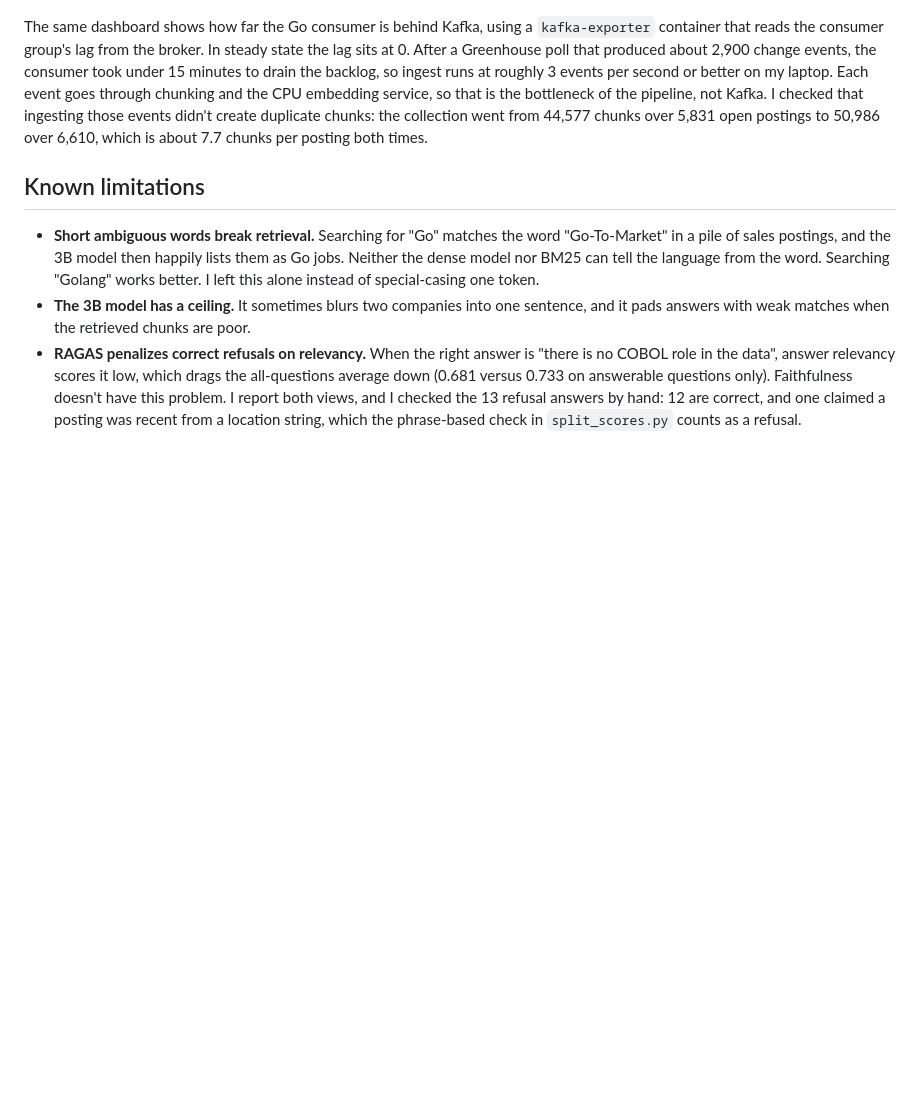
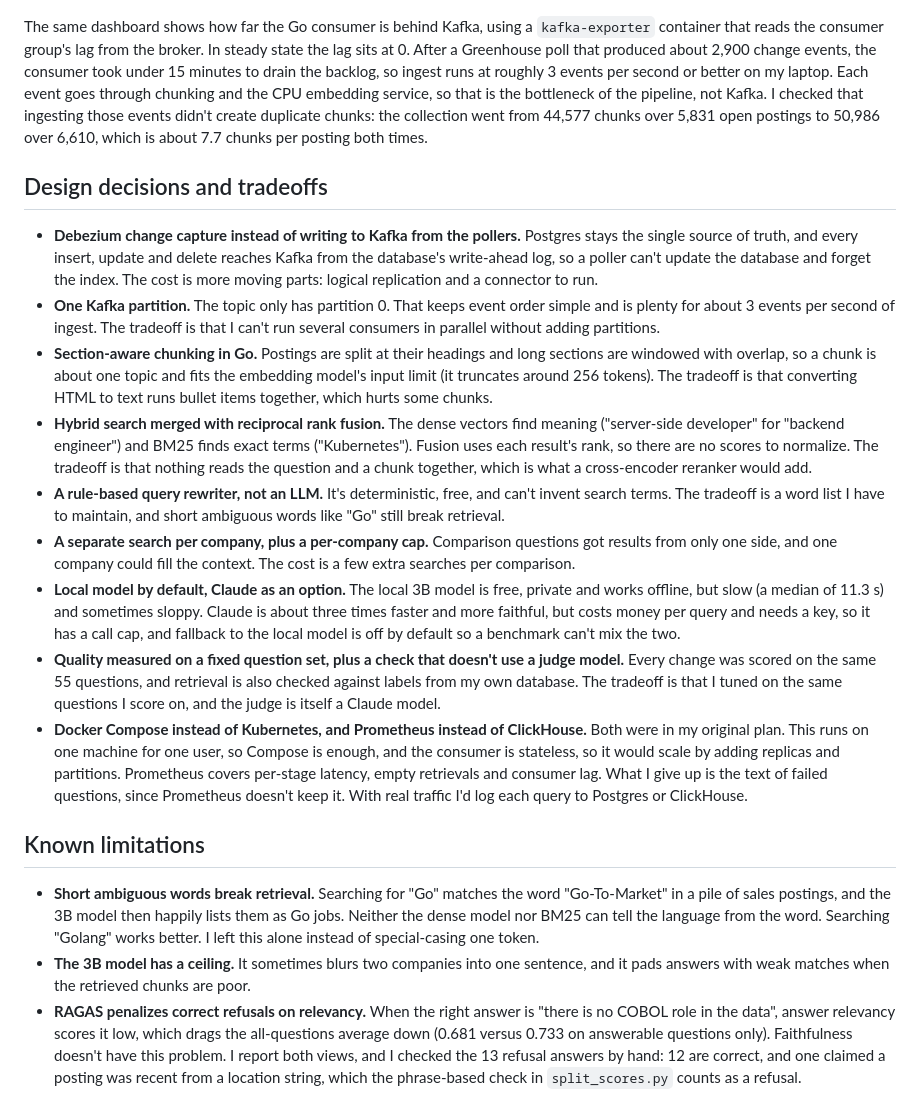
Before and after one commit to smritisrivatsa/RoleStream, a Markdown page: README.md, the part around the change. Drawn GitHub-style; blank space fills up the shorter version.

Commit message:
README: design decisions and tradeoffs

```diff
--- a/README.md
+++ b/README.md
@@ -150,6 +150,18 @@ Grafana is at `localhost:3000` (admin / admin) and Prometheus at `localhost:9090
 
 The same dashboard shows how far the Go consumer is behind Kafka, using a `kafka-exporter` container that reads the consumer group's lag from the broker. In steady state the lag sits at 0. After a Greenhouse poll that produced about 2,900 change events, the consumer took under 15 minutes to drain the backlog, so ingest runs at roughly 3 events per second or better on my laptop. Each event goes through chunking and the CPU embedding service, so that is the bottleneck of the pipeline, not Kafka. I checked that ingesting those events didn't create duplicate chunks: the collection went from 44,577 chunks over 5,831 open postings to 50,986 over 6,610, which is about 7.7 chunks per posting both times.
 
+## Design decisions and tradeoffs
+
+- **Debezium change capture instead of writing to Kafka from the pollers.** Postgres stays the single source of truth, and every insert, update and delete reaches Kafka from the database's write-ahead log, so a poller can't update the database and forget the index. The cost is more moving parts: logical replication and a connector to run.
+- **One Kafka partition.** The topic only has partition 0. That keeps event order simple and is plenty for about 3 events per second of ingest. The tradeoff is that I can't run several consumers in parallel without adding partitions.
+- **Section-aware chunking in Go.** Postings are split at their headings and long sections are windowed with overlap, so a chunk is about one topic and fits the embedding model's input limit (it truncates around 256 tokens). The tradeoff is that converting HTML to text runs bullet items together, which hurts some chunks.
+- **Hybrid search merged with reciprocal rank fusion.** The dense vectors find meaning ("server-side developer" for "backend engineer") and BM25 finds exact terms ("Kubernetes"). Fusion uses each result's rank, so there are no scores to normalize. The tradeoff is that nothing reads the question and a chunk together, which is what a cross-encoder reranker would add.
+- **A rule-based query rewriter, not an LLM.** It's deterministic, free, and can't invent search terms. The tradeoff is a word list I have to maintain, and short ambiguous words like "Go" still break retrieval.
+- **A separate search per company, plus a per-company cap.** Comparison questions got results from only one side, and one company could fill the context. The cost is a few extra searches per comparison.
+- **Local model by default, Claude as an option.** The local 3B model is free, private and works offline, but slow (a median of 11.3 s) and sometimes sloppy. Claude is about three times faster and more faithful, but costs money per query and needs a key, so it has a call cap, and fallback to the local model is off by default so a benchmark can't mix the two.
+- **Quality measured on a fixed question set, plus a check that doesn't use a judge model.** Every change was scored on the same 55 questions, and retrieval is also checked against labels from my own database. The tradeoff is that I tuned on the same questions I score on, and the judge is itself a Claude model.
+- **Docker Compose instead of Kubernetes, and Prometheus instead of ClickHouse.** Both were in my original plan. This runs on one machine for one user, so Compose is enough, and the consumer is stateless, so it would scale by adding replicas and partitions. Prometheus covers per-stage latency, empty retrievals and consumer lag. What I give up is the text of failed questions, since Prometheus doesn't keep it. With real traffic I'd log each query to Postgres or ClickHouse.
+
 ## Known limitations
 
 - **Short ambiguous words break retrieval.** Searching for "Go" matches the word "Go-To-Market" in a pile of sales postings, and the 3B model then happily lists them as Go jobs. Neither the dense model nor BM25 can tell the language from the word. Searching "Golang" works better. I left this alone instead of special-casing one token.
```
